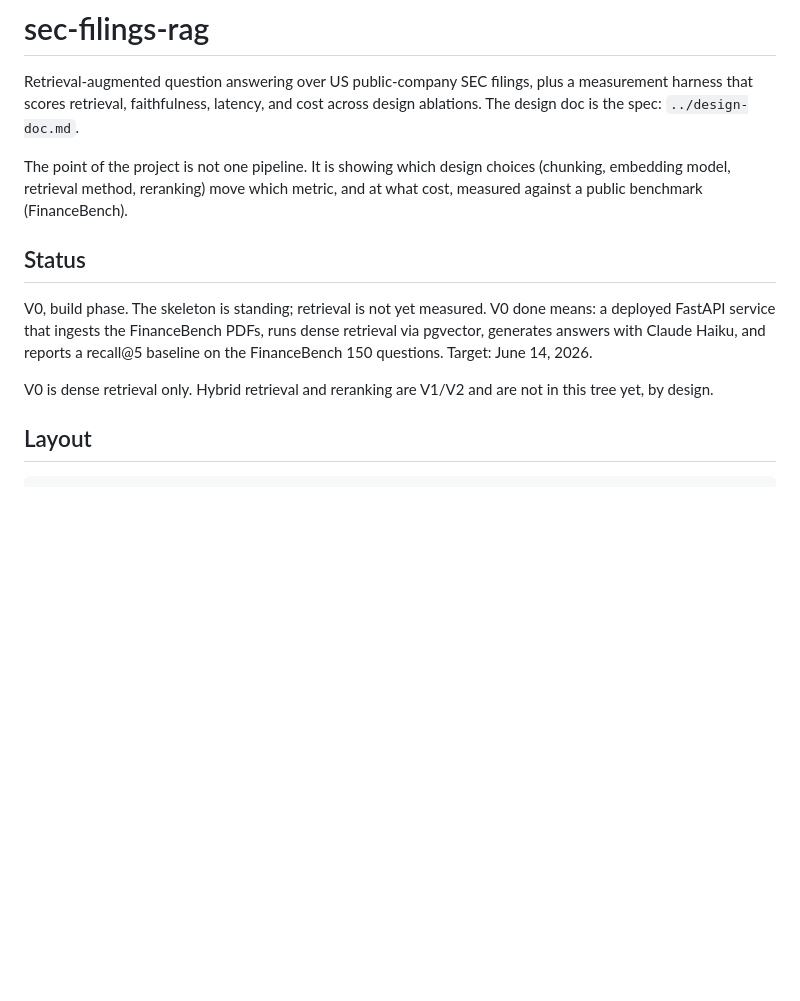
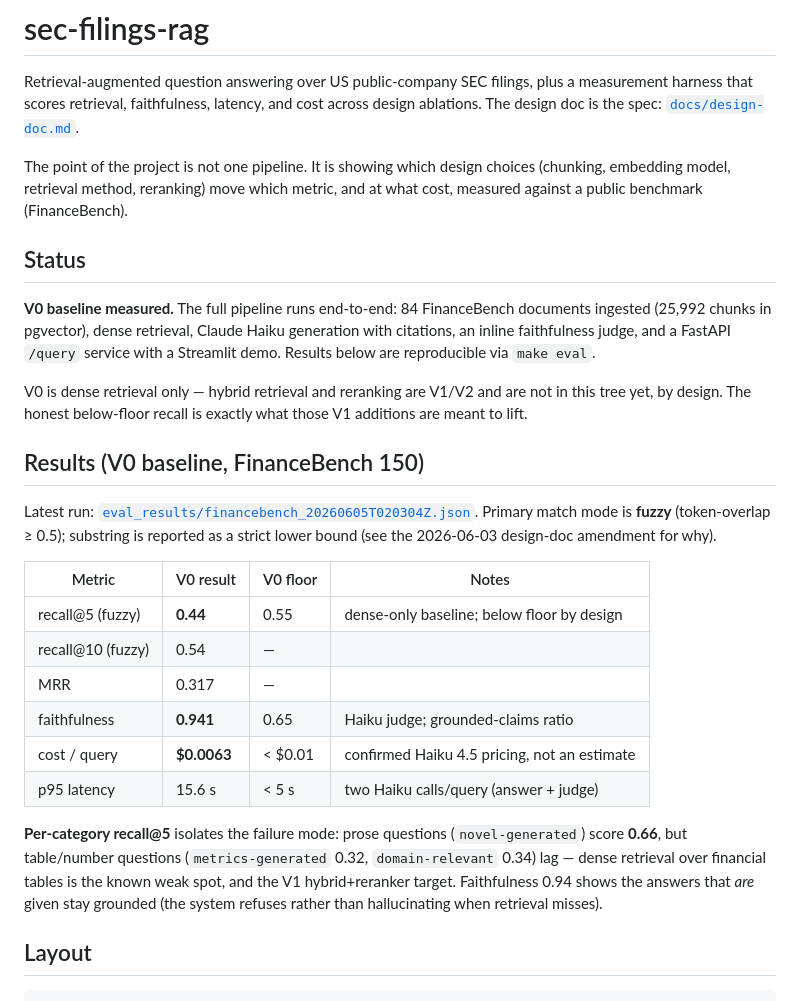
Before and after one commit to skandula9273/sec-rag-eval, a Markdown page: README.md, the part around one of its changes. Rendered like a GitHub page; blank space fills up the shorter version.

```diff
--- a/README.md
+++ b/README.md
@@ -2,7 +2,7 @@
 
 Retrieval-augmented question answering over US public-company SEC filings, plus a
 measurement harness that scores retrieval, faithfulness, latency, and cost across
-design ablations. The design doc is the spec: `../design-doc.md`.
+design ablations. The design doc is the spec: [`docs/design-doc.md`](docs/design-doc.md).
 
 The point of the project is not one pipeline. It is showing which design choices
 (chunking, embedding model, retrieval method, reranking) move which metric, and at
@@ -10,13 +10,36 @@ what cost, measured against a public benchmark (FinanceBench).
 
 ## Status
 
-V0, build phase. The skeleton is standing; retrieval is not yet measured. V0 done
-means: a deployed FastAPI service that ingests the FinanceBench PDFs, runs dense
-retrieval via pgvector, generates answers with Claude Haiku, and reports a
-recall@5 baseline on the FinanceBench 150 questions. Target: June 14, 2026.
+**V0 baseline measured.** The full pipeline runs end-to-end: 84 FinanceBench
+documents ingested (25,992 chunks in pgvector), dense retrieval, Claude Haiku
+generation with citations, an inline faithfulness judge, and a FastAPI `/query`
+service with a Streamlit demo. Results below are reproducible via `make eval`.
 
-V0 is dense retrieval only. Hybrid retrieval and reranking are V1/V2 and are not
-in this tree yet, by design.
+V0 is dense retrieval only — hybrid retrieval and reranking are V1/V2 and are not
+in this tree yet, by design. The honest below-floor recall is exactly what those
+V1 additions are meant to lift.
+
+## Results (V0 baseline, FinanceBench 150)
+
+Latest run: [`eval_results/financebench_20260605T020304Z.json`](eval_results/).
+Primary match mode is **fuzzy** (token-overlap ≥ 0.5); substring is reported as a
+strict lower bound (see the 2026-06-03 design-doc amendment for why).
+
+| Metric | V0 result | V0 floor | Notes |
+|---|---|---|---|
+| recall@5 (fuzzy) | **0.44** | 0.55 | dense-only baseline; below floor by design |
+| recall@10 (fuzzy) | 0.54 | — | |
+| MRR | 0.317 | — | |
+| faithfulness | **0.941** | 0.65 | Haiku judge; grounded-claims ratio |
+| cost / query | **$0.0063** | < $0.01 | confirmed Haiku 4.5 pricing, not an estimate |
+| p95 latency | 15.6 s | < 5 s | two Haiku calls/query (answer + judge) |
+
+**Per-category recall@5** isolates the failure mode: prose questions
+(`novel-generated`) score **0.66**, but table/number questions
+(`metrics-generated` 0.32, `domain-relevant` 0.34) lag — dense retrieval over
+financial tables is the known weak spot, and the V1 hybrid+reranker target.
+Faithfulness 0.94 shows the answers that *are* given stay grounded (the system
+refuses rather than hallucinating when retrieval misses).
 
 ## Layout
 
```
Also changed, not shown: other parts of README.md (+29 -18 lines), docs/design-doc.md (+46 -0 lines).
